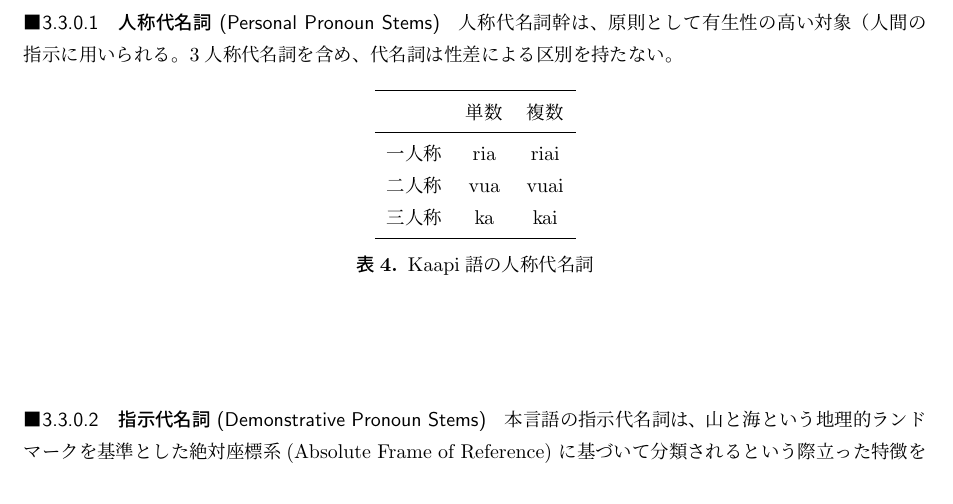
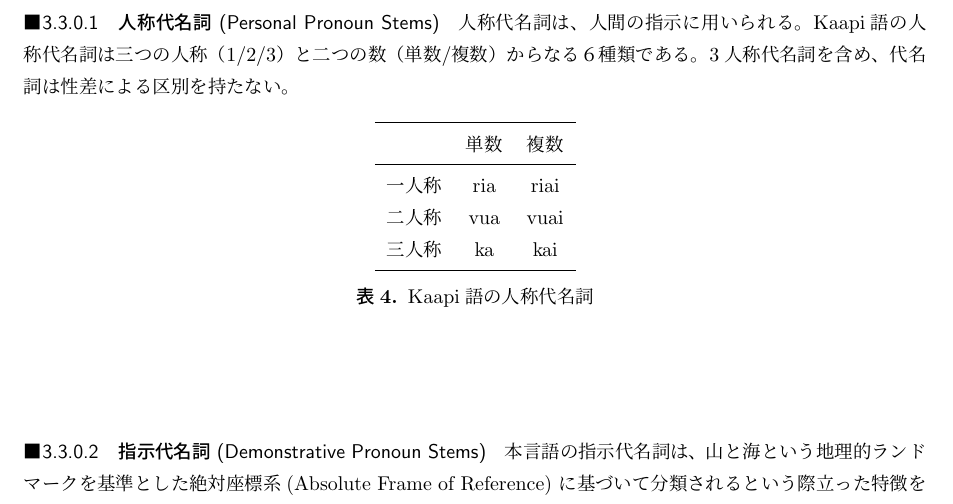
Before and after one commit to yuuri3/lang, a LaTeX document (myLanguage.tex, which reads section/形態論_代名詞.tex): part of page 10 of 24, cut so that both start at the same text. Compiled offline with upLaTeX and dvipdfmx.

Commit message:
fix 代名詞の有生性による対比は必要？

```diff
--- a/section/形態論_代名詞.tex
+++ b/section/形態論_代名詞.tex
@@ -16,8 +16,8 @@
 % TODO : 例文
 
 \paragraph{人称代名詞 (Personal Pronoun Stems)}
-人称代名詞幹は、原則として{有生性の高い対象（人間}の指示に用いられる。
-% TODO : 代名詞の有生性による対比は必要？
+人称代名詞は、人間の指示に用いられる。
+\langname の人称代名詞は三つの人称（1/2/3）と二つの数（単数/複数）からなる６種類である。
 3人称代名詞を含め、代名詞は性差による区別を持たない。
 
 \begin{table}[H]
```
